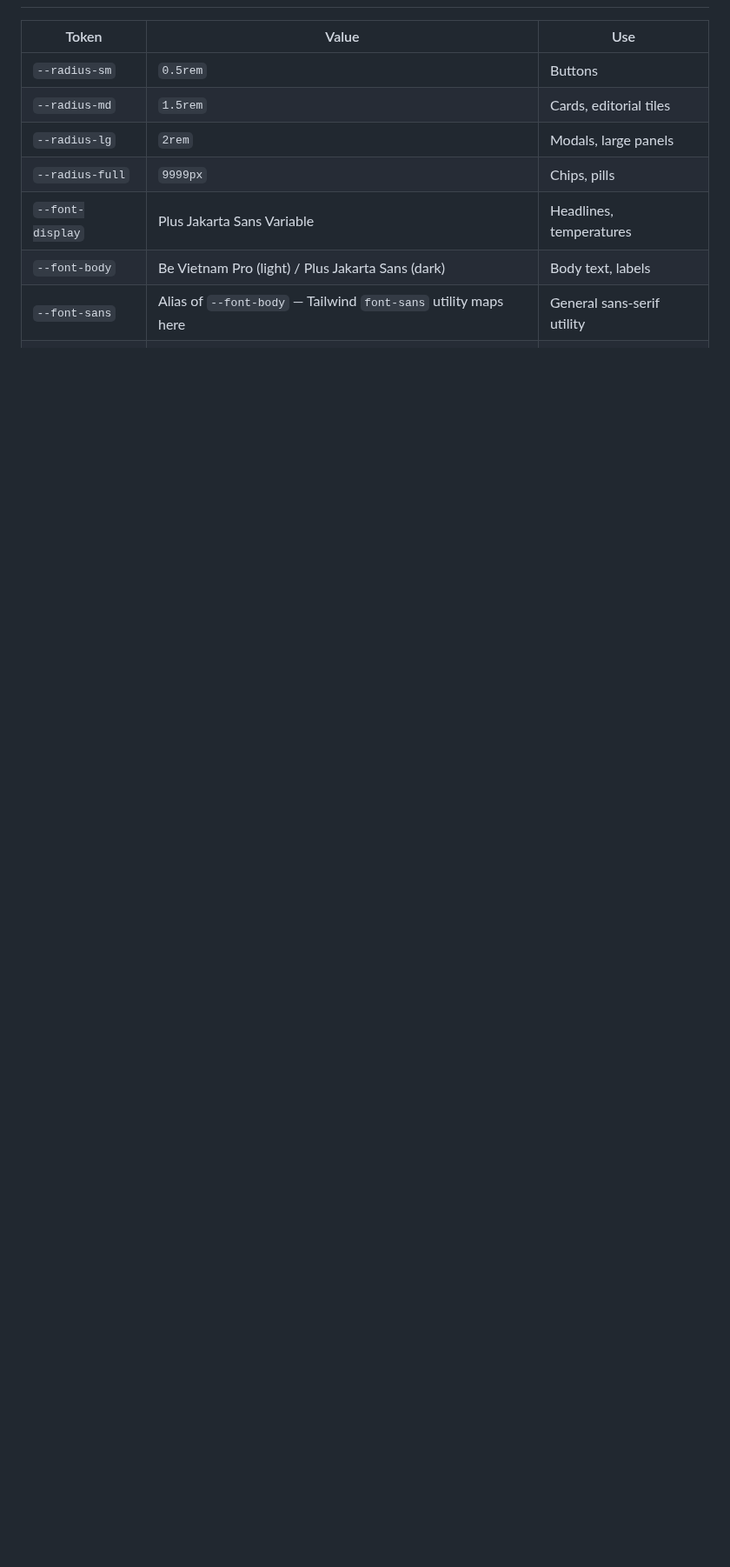
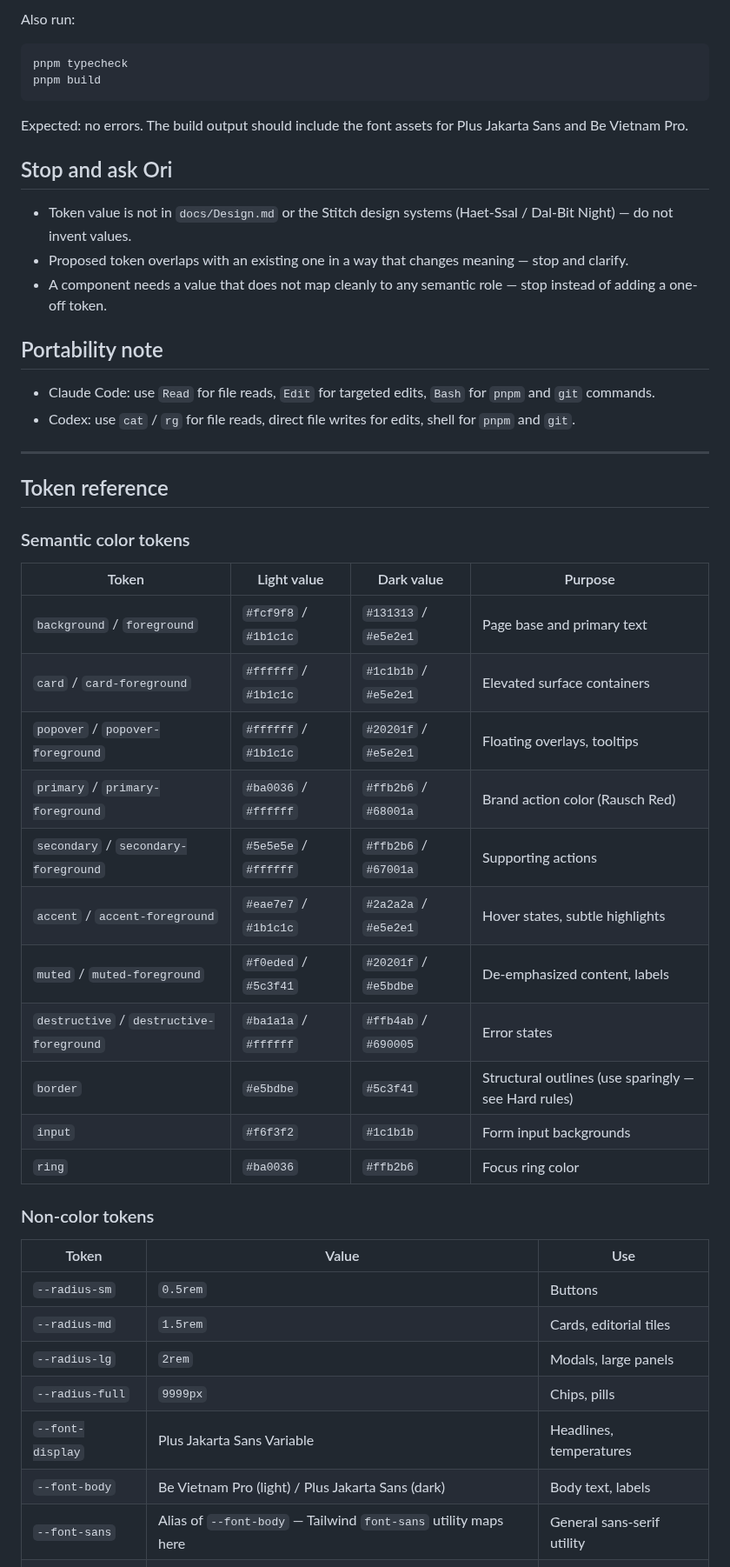
Before and after one commit to cgm-16/weatherpane, a Markdown page: docs/skills/design-tokens.md, the part around one of its changes. Shown at 87% size. Rendered like a GitHub page; blank space fills up the shorter version.

````diff
--- a/docs/skills/design-tokens.md
+++ b/docs/skills/design-tokens.md
@@ -40,3 +70,42 @@ All tokens use shadcn naming (kebab-case, `--color-*` prefix). This ensures comp
+Also run:
+```bash
+pnpm typecheck
+pnpm build
+```
+Expected: no errors. The build output should include the font assets for Plus Jakarta Sans and Be Vietnam Pro.
+
+## Stop and ask Ori
+
+- Token value is not in `docs/Design.md` or the Stitch design systems (Haet-Ssal / Dal-Bit Night) — do not invent values.
+- Proposed token overlaps with an existing one in a way that changes meaning — stop and clarify.
+- A component needs a value that does not map cleanly to any semantic role — stop instead of adding a one-off token.
+
+## Portability note
+
+- Claude Code: use `Read` for file reads, `Edit` for targeted edits, `Bash` for `pnpm` and `git` commands.
+- Codex: use `cat` / `rg` for file reads, direct file writes for edits, shell for `pnpm` and `git`.
+
+---
+
+## Token reference
+
+### Semantic color tokens
+
+| Token | Light value | Dark value | Purpose |
+|---|---|---|---|
+| `background` / `foreground` | `#fcf9f8` / `#1b1c1c` | `#131313` / `#e5e2e1` | Page base and primary text |
+| `card` / `card-foreground` | `#ffffff` / `#1b1c1c` | `#1c1b1b` / `#e5e2e1` | Elevated surface containers |
+| `popover` / `popover-foreground` | `#ffffff` / `#1b1c1c` | `#20201f` / `#e5e2e1` | Floating overlays, tooltips |
+| `primary` / `primary-foreground` | `#ba0036` / `#ffffff` | `#ffb2b6` / `#68001a` | Brand action color (Rausch Red) |
+| `secondary` / `secondary-foreground` | `#5e5e5e` / `#ffffff` | `#ffb2b6` / `#67001a` | Supporting actions |
+| `accent` / `accent-foreground` | `#eae7e7` / `#1b1c1c` | `#2a2a2a` / `#e5e2e1` | Hover states, subtle highlights |
+| `muted` / `muted-foreground` | `#f0eded` / `#5c3f41` | `#20201f` / `#e5bdbe` | De-emphasized content, labels |
+| `destructive` / `destructive-foreground` | `#ba1a1a` / `#ffffff` | `#ffb4ab` / `#690005` | Error states |
+| `border` | `#e5bdbe` | `#5c3f41` | Structural outlines (use sparingly — see Hard rules) |
+| `input` | `#f6f3f2` | `#1c1b1b` | Form input backgrounds |
+| `ring` | `#ba0036` | `#ffb2b6` | Focus ring color |
+
+### Non-color tokens
 
 | Token | Value | Use |
 |---|---|---|
````
Also changed, not shown: other parts of docs/skills/design-tokens.md (+57 -48 lines), docs/Design.md (+2 -0 lines).
